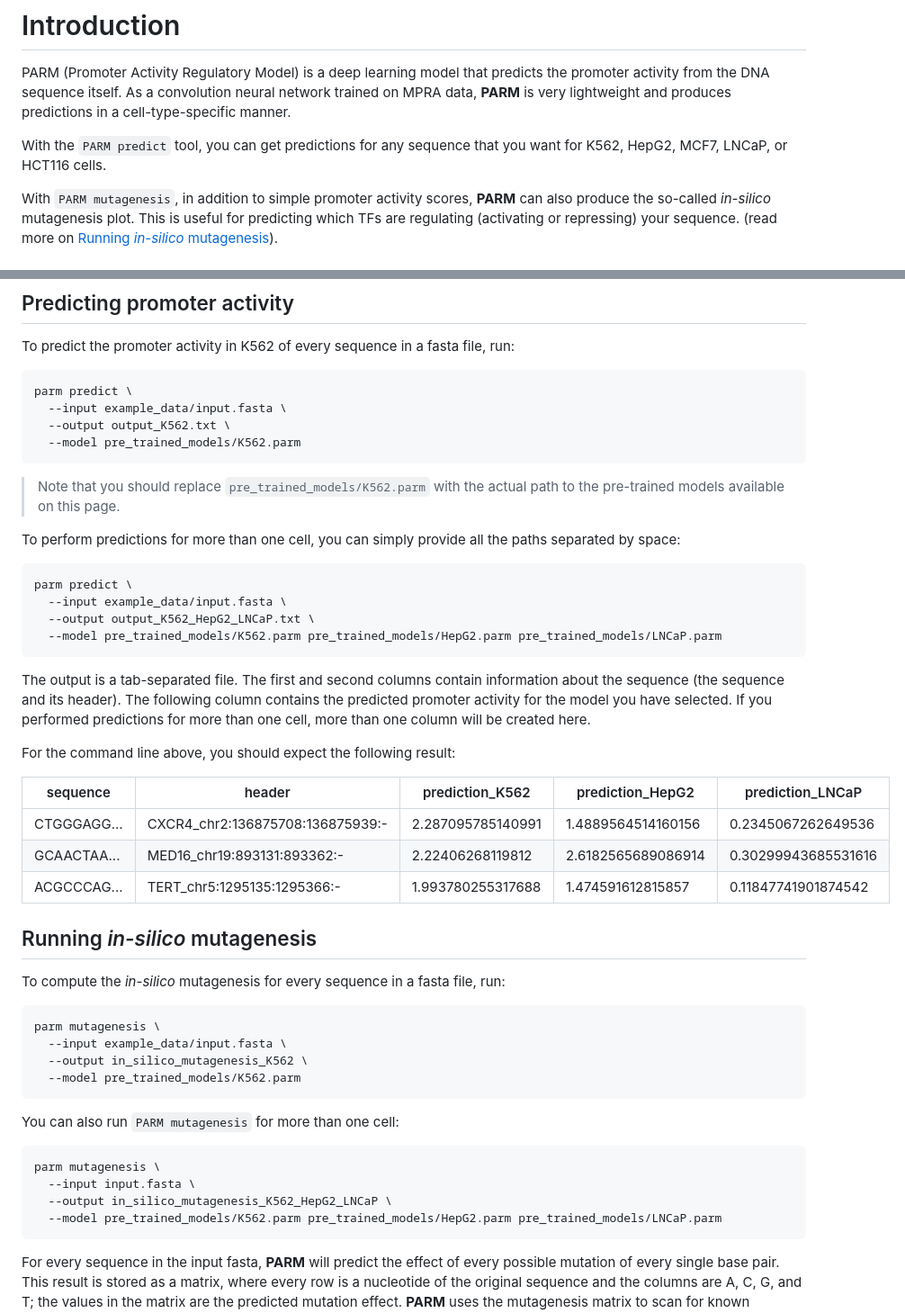
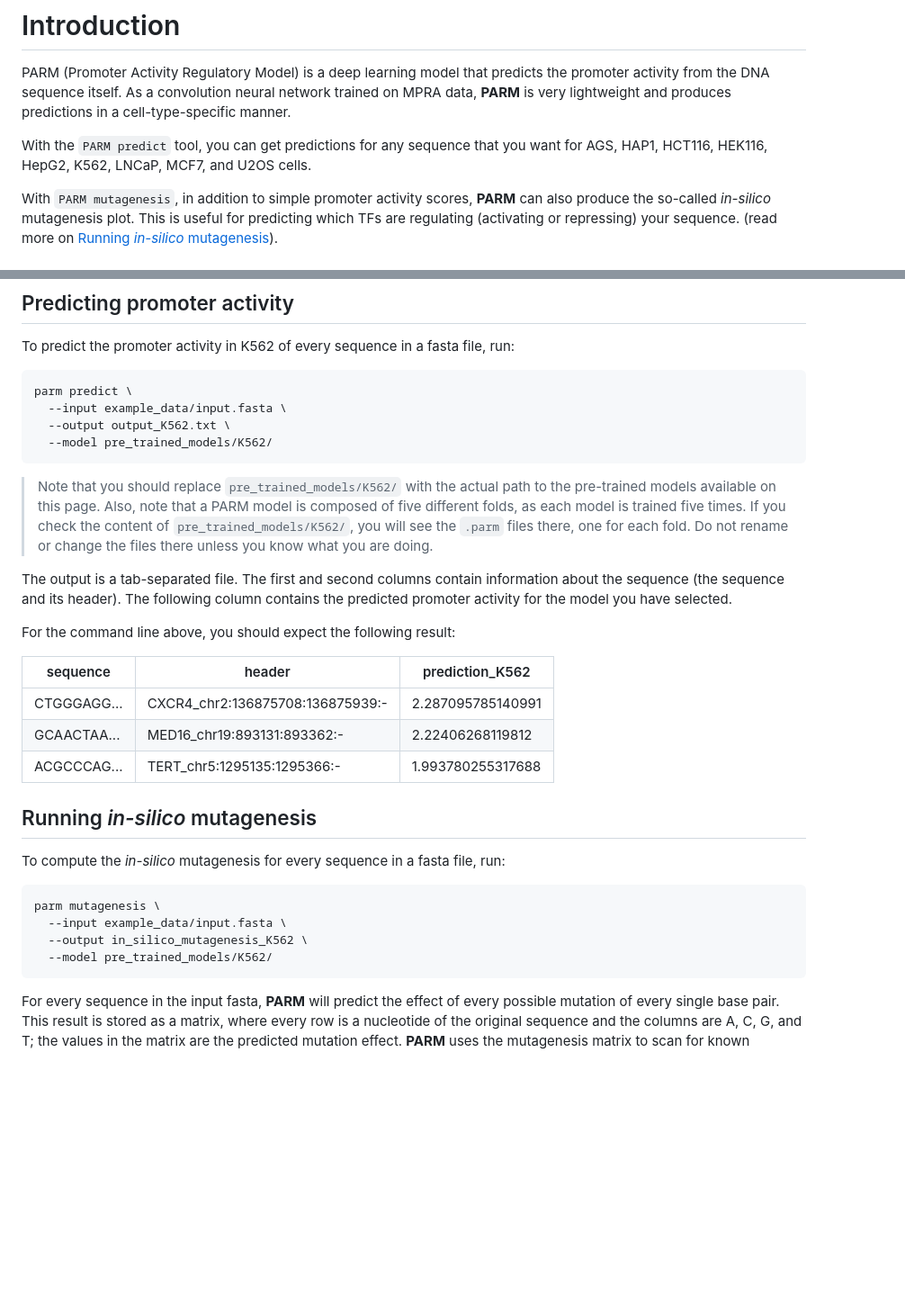
Before and after one commit to vansteensellab/PARM, a Markdown page: README.md, 2 parts joined by grey strips. Shown: that part at 90% size. Drawn GitHub-style; blank space fills up the shorter version.

````diff
--- a/README.md
+++ b/README.md
@@ -12,7 +12,7 @@
 PARM (Promoter Activity Regulatory Model) is a deep learning model that predicts the promoter activity from the DNA sequence itself.
 As a convolution neural network trained on MPRA data, **PARM** is very lightweight and produces predictions in a cell-type-specific manner.
 
-With the `PARM predict` tool, you can get predictions for any sequence that you want for K562, HepG2, MCF7, LNCaP, or HCT116 cells.
+With the `PARM predict` tool, you can get predictions for any sequence that you want for AGS, HAP1, HCT116, HEK116, HepG2, K562, LNCaP, MCF7, and U2OS cells.
 
 With `PARM mutagenesis`, in addition to simple promoter activity scores, **PARM** can also produce the so-called _in-silico_ mutagenesis plot.
 This is useful for predicting which TFs are regulating (activating or repressing) your sequence. (read more on [Running _in-silico_ mutagenesis](#running-in-silico-mutagenesis)).
@@ -35,32 +35,24 @@ To predict the promoter activity in K562 of every sequence in a fasta file, run:
 parm predict \
   --input example_data/input.fasta \
   --output output_K562.txt \
-  --model pre_trained_models/K562.parm
+  --model pre_trained_models/K562/
 ```
 
-> Note that you should replace `pre_trained_models/K562.parm` with the actual path to the pre-trained models available on this page.
-
-To perform predictions for more than one cell, you can simply provide all the paths separated by space:
-
-```sh
-parm predict \
-  --input example_data/input.fasta \
-  --output output_K562_HepG2_LNCaP.txt \
-  --model pre_trained_models/K562.parm pre_trained_models/HepG2.parm pre_trained_models/LNCaP.parm
-```
+> Note that you should replace `pre_trained_models/K562/` with the actual path to the pre-trained models available on this page.
+> Also, note that a PARM model is composed of five different folds, as each model is trained five times. If you check the content of `pre_trained_models/K562/`,
+> you will see the `.parm` files there, one for each fold. Do not rename or change the files there unless you know what you are doing.
 
 The output is a tab-separated file.
 The first and second columns contain information about the sequence (the sequence and its header).
 The following column contains the predicted promoter activity for the model you have selected.
-If you performed predictions for more than one cell, more than one column will be created here.
 
 For the command line above, you should expect the following result:
 
-| sequence    | header                           | prediction_K562   | prediction_HepG2   | prediction_LNCaP    |
-|-------------|----------------------------------|-------------------|--------------------|---------------------|
-| CTGGGAGG... | CXCR4_chr2:136875708:136875939:- | 2.287095785140991 | 1.4889564514160156 | 0.2345067262649536  |
-| GCAACTAA... | MED16_chr19:893131:893362:-      | 2.22406268119812  | 2.6182565689086914 | 0.30299943685531616 |
-| ACGCCCAG... | TERT_chr5:1295135:1295366:-      | 1.993780255317688 | 1.474591612815857  | 0.11847741901874542 |
+| sequence    | header                           | prediction_K562   |
+|-------------|----------------------------------|-------------------|
+| CTGGGAGG... | CXCR4_chr2:136875708:136875939:- | 2.287095785140991 |
+| GCAACTAA... | MED16_chr19:893131:893362:-      | 2.22406268119812  |
+| ACGCCCAG... | TERT_chr5:1295135:1295366:-      | 1.993780255317688 |
 
 
 ## Running _in-silico_ mutagenesis
@@ -71,16 +63,7 @@ To compute the _in-silico_ mutagenesis for every sequence in a fasta file, run:
 parm mutagenesis \
   --input example_data/input.fasta \
   --output in_silico_mutagenesis_K562 \
-  --model pre_trained_models/K562.parm
-```
-
-You can also run `PARM mutagenesis` for more than one cell:
-
-```sh
-parm mutagenesis \
-  --input input.fasta \
-  --output in_silico_mutagenesis_K562_HepG2_LNCaP \
-  --model pre_trained_models/K562.parm pre_trained_models/HepG2.parm pre_trained_models/LNCaP.parm
+  --model pre_trained_models/K562/
 ```
 
 For every sequence in the input fasta, **PARM** will predict the effect of every possible mutation of every single base pair.
````
Also changed, not shown: other parts of README.md (+1 -0 lines).
